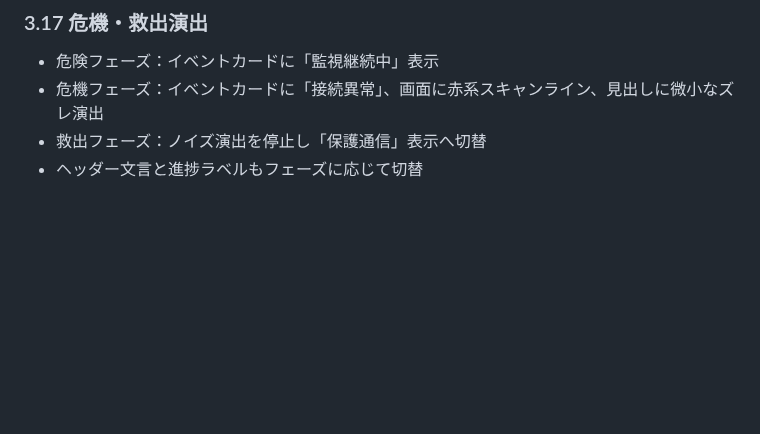
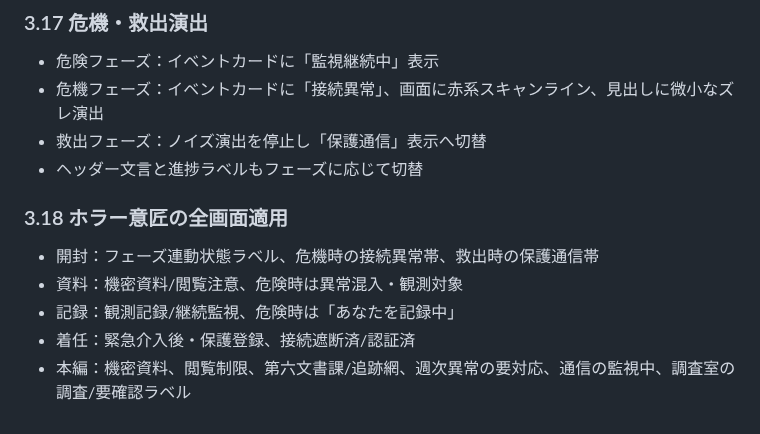
Before and after one commit to b-w-hiroki/shinso-gacha, a Markdown page: docs/SPEC.md, the part around the change. Rendered like a GitHub page; blank space fills up the shorter version.

Commit message:
ホラー意匠の適用範囲を仕様化

```diff
--- a/docs/SPEC.md
+++ b/docs/SPEC.md
@@ -258,3 +258,10 @@
 - 危機フェーズ：イベントカードに「接続異常」、画面に赤系スキャンライン、見出しに微小なズレ演出
 - 救出フェーズ：ノイズ演出を停止し「保護通信」表示へ切替
 - ヘッダー文言と進捗ラベルもフェーズに応じて切替
+
+### 3.18 ホラー意匠の全画面適用
+- 開封：フェーズ連動状態ラベル、危機時の接続異常帯、救出時の保護通信帯
+- 資料：機密資料/閲覧注意、危険時は異常混入・観測対象
+- 記録：観測記録/継続監視、危険時は「あなたを記録中」
+- 着任：緊急介入後・保護登録、接続遮断済/認証済
+- 本編：機密資料、閲覧制限、第六文書課/追跡網、週次異常の要対応、通信の監視中、調査室の調査/要確認ラベル
```
